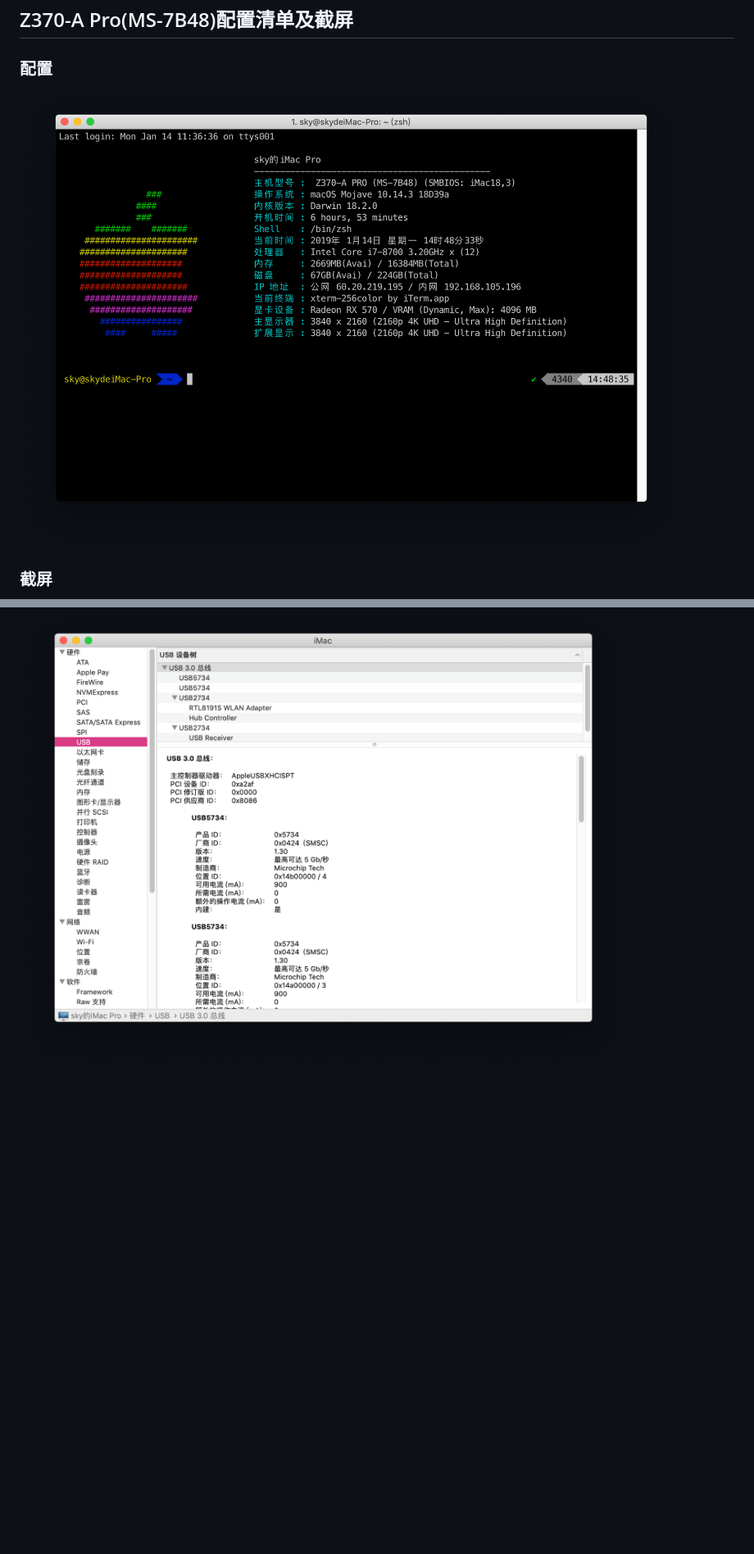
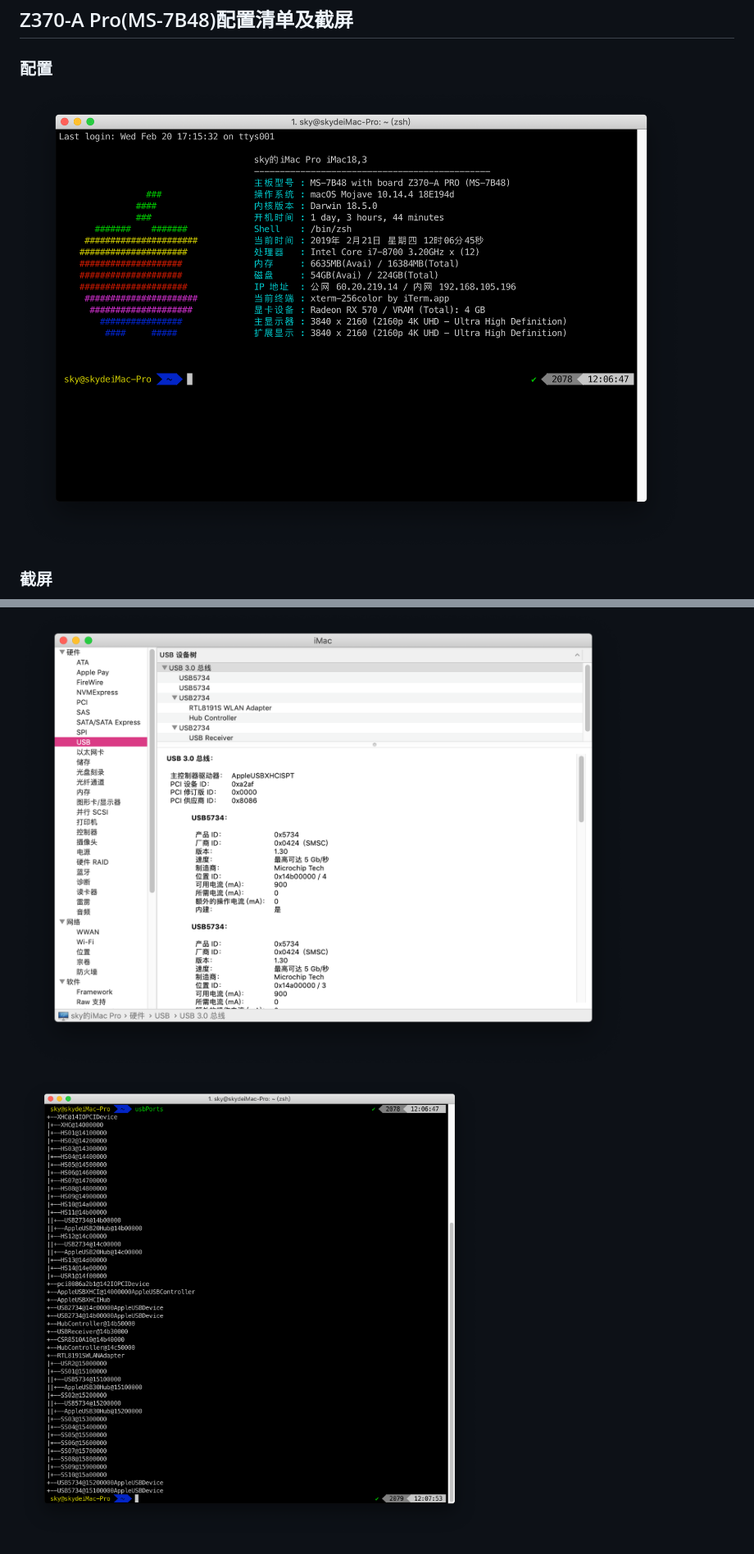
Before and after one commit to daliansky/Hackintosh, a Markdown page: Z370/README.md, 2 parts joined by grey strips. Shown at 82% size. GitHub-like rendering; pictures changed too: Z370/ScreenShot/0SystemInfo.png, Z370/ScreenShot/31USBPorts.png (added); blank space fills up the shorter version.

Commit message:
Z370 2-21-2019 updated

```diff
--- a/Z370/README.md
+++ b/Z370/README.md
@@ -12,6 +12,8 @@
 
 ![3USB](ScreenShot/3USB.png)
 
+![31USBPorts](ScreenShot/31USBPorts.png)
+
 ![4APPLEHDA](ScreenShot/4APPLEHDA.png)
 
 ![5ETHERNET](ScreenShot/5ETHERNET.png)
```
